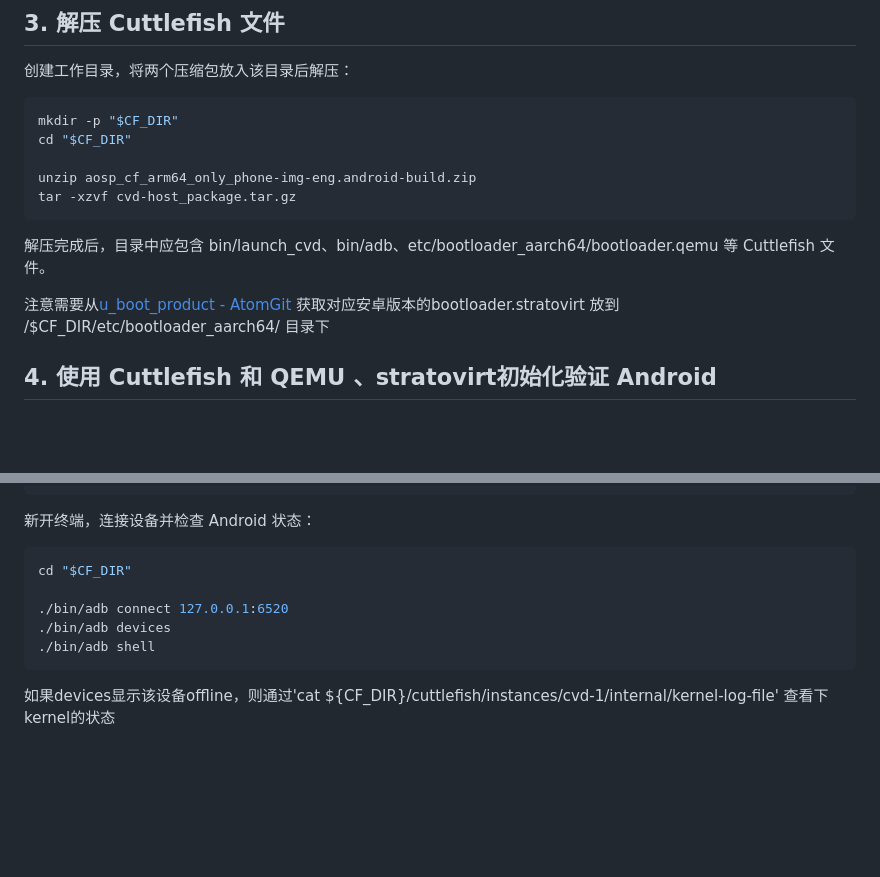
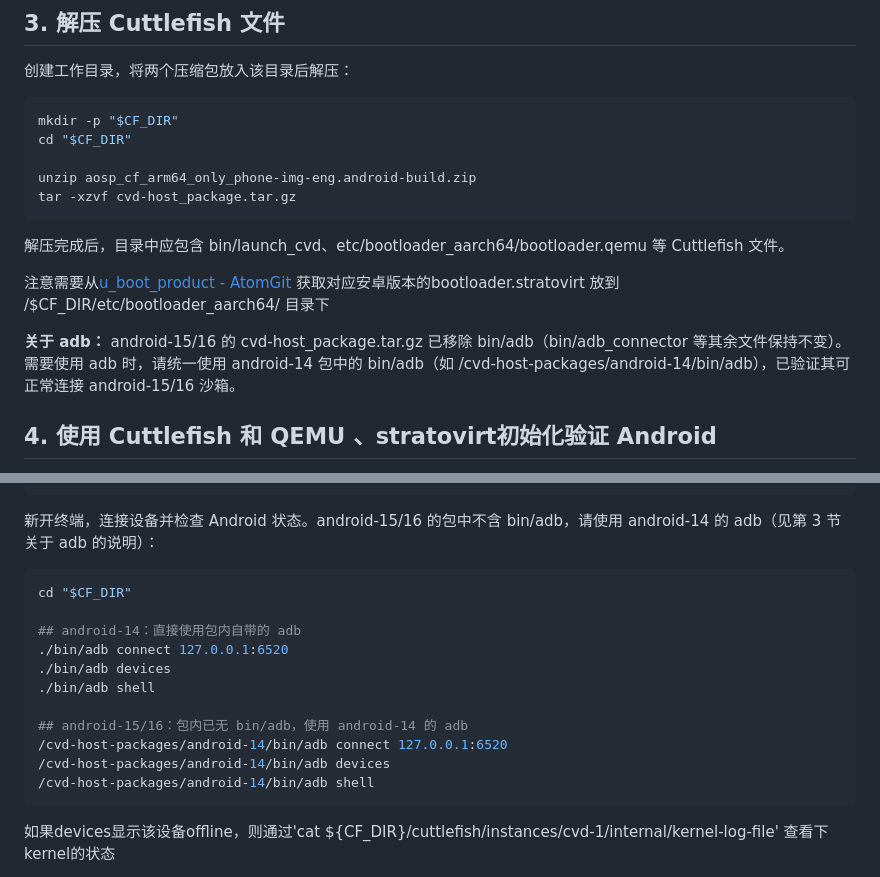
Before and after one commit to openeuler-mirror/KASandbox, a Markdown page: docs/zh/e2b_android_user_guide.md, 2 parts joined by grey strips. Rendered like a GitHub page; blank space fills up the shorter version.

Commit message:
docs(android): use android-14 adb for android-15/16 host packages
android-15/16 的 cvd-host_package.tar.gz 已移除 bin/adb，指南中说明需要 adb 时统一使用 android-14 包中的 bin/adb，并按版本更新 adb 连接命令。

Signed-off-by: Zhukunpeng <zhukunpeng8@huawei.com>

````diff
--- a/docs/zh/e2b_android_user_guide.md
+++ b/docs/zh/e2b_android_user_guide.md
@@ -158,9 +158,11 @@ unzip aosp_cf_arm64_only_phone-img-eng.android-build.zip
 tar -xzvf cvd-host_package.tar.gz
 ```
 
-解压完成后，目录中应包含 bin/launch_cvd、bin/adb、etc/bootloader_aarch64/bootloader.qemu 等 Cuttlefish 文件。
+解压完成后，目录中应包含 bin/launch_cvd、etc/bootloader_aarch64/bootloader.qemu 等 Cuttlefish 文件。
 
 注意需要从[u_boot_product - AtomGit](https://atomgit.com/super55/u_boot_product) 获取对应安卓版本的bootloader.stratovirt 放到 /\$CF_DIR/etc/bootloader_aarch64/ 目录下
+
+**关于 adb：** android-15/16 的 cvd-host_package.tar.gz 已移除 bin/adb（bin/adb_connector 等其余文件保持不变）。需要使用 adb 时，请统一使用 android-14 包中的 bin/adb（如 /cvd-host-packages/android-14/bin/adb），已验证其可正常连接 android-15/16 沙箱。
 
 ## 4. 使用 Cuttlefish 和 QEMU 、stratovirt初始化验证 Android
 
@@ -179,14 +181,20 @@ ps aux|grep "$CF_DIR"
 bash run_stratovirt2.sh
 ```
 
-新开终端，连接设备并检查 Android 状态：
+新开终端，连接设备并检查 Android 状态。android-15/16 的包中不含 bin/adb，请使用 android-14 的 adb（见第 3 节关于 adb 的说明）：
 
 ```bash
 cd "$CF_DIR"
 
+## android-14：直接使用包内自带的 adb
 ./bin/adb connect 127.0.0.1:6520
 ./bin/adb devices
 ./bin/adb shell
+
+## android-15/16：包内已无 bin/adb，使用 android-14 的 adb
+/cvd-host-packages/android-14/bin/adb connect 127.0.0.1:6520
+/cvd-host-packages/android-14/bin/adb devices
+/cvd-host-packages/android-14/bin/adb shell
 ```
 
 如果devices显示该设备offline，则通过'cat \${CF_DIR}/cuttlefish/instances/cvd-1/internal/kernel-log-file' 查看下kernel的状态
````
